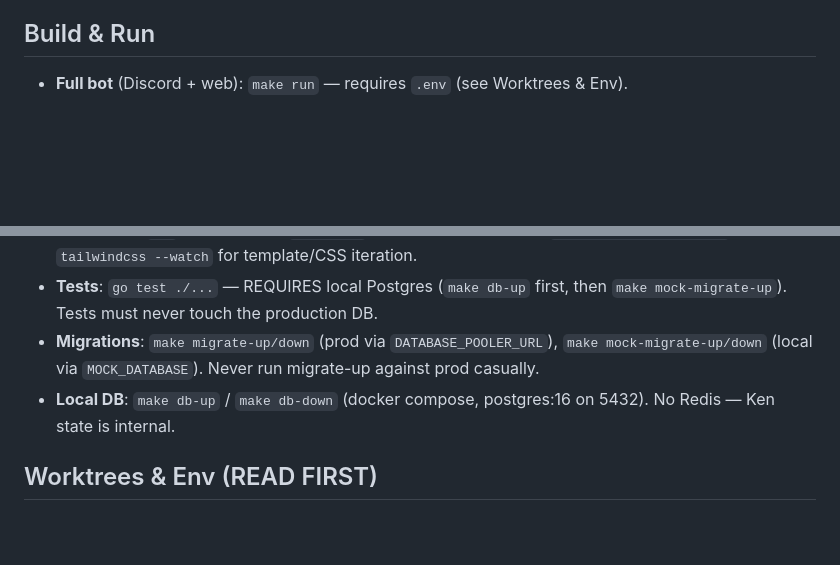
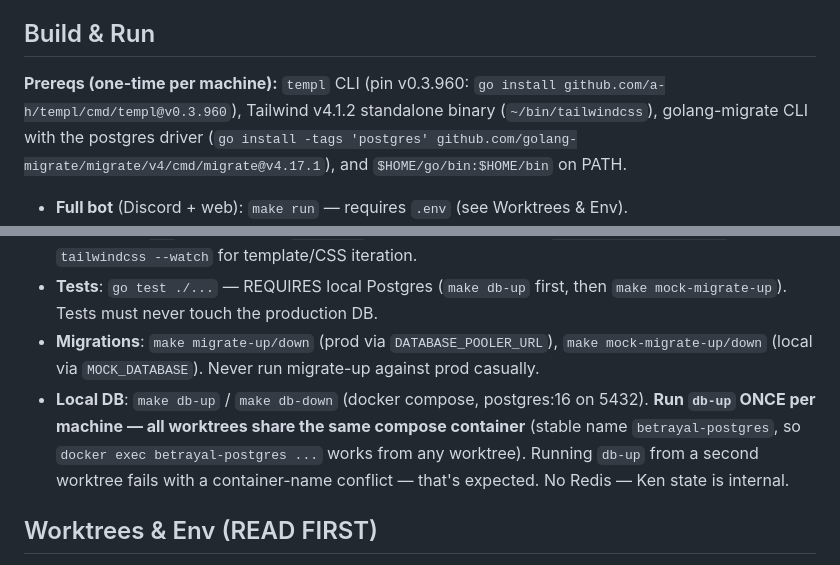
Before and after one commit to McCune1224/betrayal, a Markdown page: AGENTS.md, 2 parts joined by grey strips. Drawn GitHub-style; blank space fills up the shorter version.

Commit message:
docs: document one-time toolchain prereqs in AGENTS.md

```diff
--- a/AGENTS.md
+++ b/AGENTS.md
@@ -6,6 +6,8 @@ Discord game-management bot for "Betrayal" (battle-royale game). Go 1.23, discor
 
 ## Build & Run
 
+**Prereqs (one-time per machine):** `templ` CLI (pin v0.3.960: `go install github.com/a-h/templ/cmd/templ@v0.3.960`), Tailwind v4.1.2 standalone binary (`~/bin/tailwindcss`), golang-migrate CLI with the postgres driver (`go install -tags 'postgres' github.com/golang-migrate/migrate/v4/cmd/migrate@v4.17.1`), and `$HOME/go/bin:$HOME/bin` on PATH.
+
 - **Full bot** (Discord + web): `make run` — requires `.env` (see Worktrees & Env).
 - **Web panel only**: `make run-web` (sets `DISABLE_DISCORD=true`) — fastest way to iterate on the admin UI, no Discord needed.
 - **Build**: `make build` → templ generate + tailwind build + `go build` to `./bin/`.
@@ -13,7 +15,7 @@ Discord game-management bot for "Betrayal" (battle-royale game). Go 1.23, discor
 - **Hot reload**: `air` is supported (`.air.toml` is gitignored); pair with `templ generate --watch` + `tailwindcss --watch` for template/CSS iteration.
 - **Tests**: `go test ./...` — REQUIRES local Postgres (`make db-up` first, then `make mock-migrate-up`). Tests must never touch the production DB.
 - **Migrations**: `make migrate-up/down` (prod via `DATABASE_POOLER_URL`), `make mock-migrate-up/down` (local via `MOCK_DATABASE`). Never run migrate-up against prod casually.
-- **Local DB**: `make db-up` / `make db-down` (docker compose, postgres:16 on 5432). No Redis — Ken state is internal.
+- **Local DB**: `make db-up` / `make db-down` (docker compose, postgres:16 on 5432). **Run `db-up` ONCE per machine — all worktrees share the same compose container** (stable name `betrayal-postgres`, so `docker exec betrayal-postgres ...` works from any worktree). Running `db-up` from a second worktree fails with a container-name conflict — that's expected. No Redis — Ken state is internal.
 
 ## Worktrees & Env (READ FIRST)
 
```
